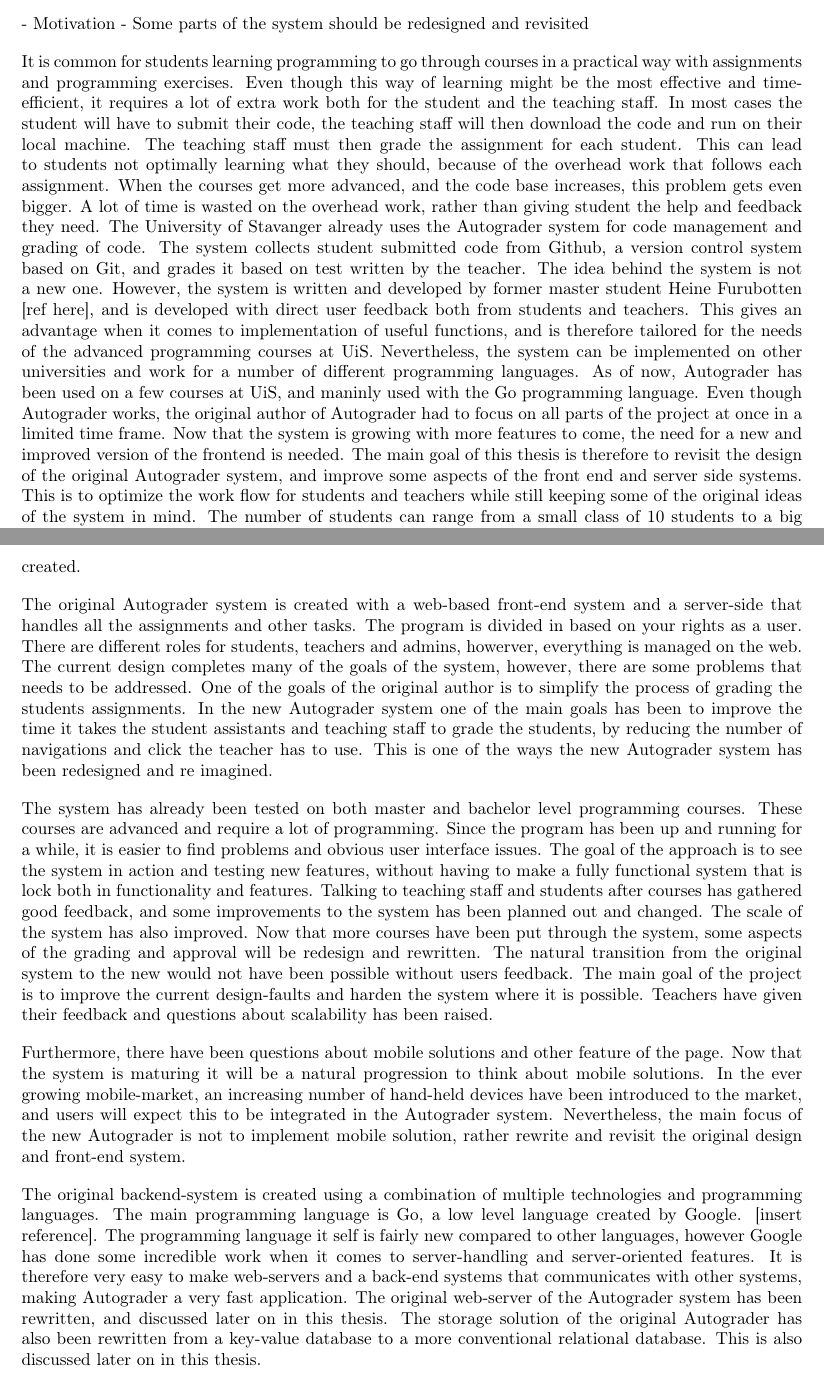
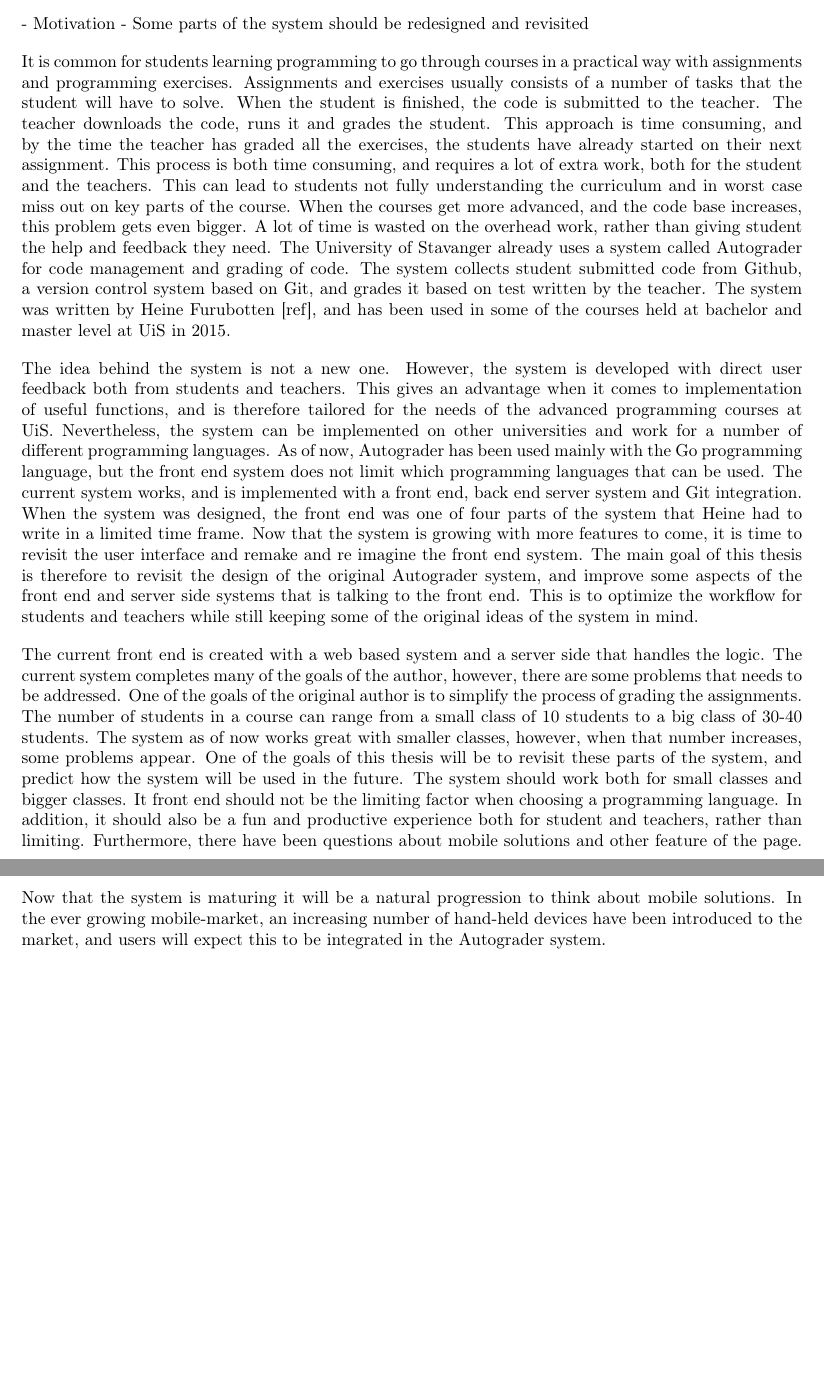
Before and after one commit to bacheloroppgave/thesis, a LaTeX thesis (files/_region_.tex, which reads files/chapters/intro/intro.tex): two parts of pages 2 and 3 of 9, joined at a grey line, cut so that both start at the same text, the shorter picture padded with empty space. Compiled offline with pdfLaTeX.

Commit message:
Thomas homework new intro

```diff
--- a/files/chapters/intro/intro.tex
+++ b/files/chapters/intro/intro.tex
@@ -16,25 +16,10 @@
 - Some parts of the system should be redesigned and revisited
 
 
-It is common for students learning programming to go through courses in a practical way with assignments and programming exercises. Even though this way of learning might be the most effective and time-efficient, it requires a lot of extra work both for the student and the teaching staff. In most cases the student will have to submit their code, the teaching staff will then download the code and run on their local machine. The teaching staff must then grade the assignment for each student. This can lead to students not optimally learning what they should, because of the overhead work that follows each assignment. When the courses get more advanced, and the code base increases, this problem gets even bigger. A lot of time is wasted on the overhead work, rather than giving student the help and feedback they need.
-The University of Stavanger already uses the Autograder system for code management and grading of code. The system collects student submitted code from Github, a version control system based on Git, and grades it based on test written by the teacher. The idea behind the system is not a new one. However, the system is written and developed by former master student Heine Furubotten [ref here], and is developed with direct user feedback both from students and teachers. This gives an advantage when it comes to implementation of useful functions, and is therefore tailored for the needs of the advanced programming courses at UiS. Nevertheless, the system can be implemented on other universities and work for a number of different programming languages. As of now, Autograder has been used on a few courses at UiS, and maninly used with the Go programming language.
-Even though Autograder works, the original author of Autograder had to focus on all parts of the project at once in a limited time frame. Now that the system is growing with more features to come, the need for a new and improved version of the frontend is needed. The main goal of this thesis is therefore to revisit the design of the original Autograder system, and improve some aspects of the front end and server side systems. This is to optimize the work flow for students and teachers while still keeping some of the original ideas of the system in mind.
-The number of students can range from a small class of 10 students to a big class of 40+ students. The new front end will therefore facilitate the grading of all these students in an improved way. The teachers should have access to all students in a centralized place.
+It is common for students learning programming to go through courses in a practical way with assignments and programming exercises. Assignments and exercises usually consists of a number of tasks that the student will have to solve. When the student is finished, the code is submitted to the teacher. The teacher downloads the code, runs it and grades the student. This approach is time consuming, and by the time the teacher has graded all the exercises, the students have already started on their next assignment. This process is both time consuming, and requires a lot of extra work, both for the student and the teachers. This can lead to students not fully understanding the curriculum and in worst case miss out on key parts of the course. When the courses get more advanced, and the code base increases, this problem gets even bigger. A lot of time is wasted on the overhead work, rather than giving student the help and feedback they need. The University of Stavanger already uses a system called Autograder for code management and grading of code. The system collects student submitted code from Github, a version control system based on Git, and grades it based on test written by the teacher. The system was written by Heine Furubotten [ref], and has been used in some of the courses held at bachelor and master level at UiS in 2015.
 
+The idea behind the system is not a new one. However, the system is developed with direct user feedback both from students and teachers. This gives an advantage when it comes to implementation of useful functions, and is therefore tailored for the needs of the advanced programming courses at UiS. Nevertheless, the system can be implemented on other universities and work for a number of different programming languages. As of now, Autograder has been used mainly with the Go programming language, but the front end system does not limit which programming languages that can be used. The current system works, and is implemented with a front end, back end server system and Git integration. When the system was designed, the front end was one of four parts of the system that Heine had to write in a limited time frame. Now that the system is growing with more features to come, it is time to revisit the user interface and remake and re imagine the front end system. The main goal of this thesis is therefore to revisit the design of the original Autograder system, and improve some aspects of the front end and server side systems that is talking to the front end. This is to optimize the workflow for students and teachers while still keeping some of the original ideas of the system in mind.
 
-
-
-
-
-
-Most programs go through many changes and iterations throughout the design-process and development phase. Therefore, it can be useful to revisit certain parts and rethink some aspects of the program. At the University of Stavanger, former master student Heine Furubotten (insert reference) created the Autograder-system for automatic code submission and a practical feedback for students. The system was designed to remove all the overhead that the students must think of when submitting the code. The former way of submitting code required the teacher and student to share the code, where the teacher would have to download the code and run it, before giving feedback to the student. This is a long time-consuming process, and the time it takes for the student to get feedback and approval is long. Therefore, the Autograder system solves many of the earlier problems of the old system. In addision, the Autograder system is connected to Github, a git version-control-system, where sharing and managing code is very easy. The system was created so that the teaching staff could do a faster and better job with feedback and learning. The idea of having the code automatically graded and corrected is not a new one, however, at the University of Stavanger, no such systems existed and thus the program was created.
-
-The original Autograder system is created with a web-based front-end system and a server-side that handles all the assignments and other tasks. The program is divided in based on your rights as a user. There are different roles for students, teachers and admins, howerver, everything is managed on the web. The current design completes many of the goals of the system, however, there are some problems that needs to be addressed. One of the goals of the original author is to simplify the process of grading the students assignments. In the new Autograder system one of the main goals has been to improve the time it takes the student assistants and teaching staff to grade the students, by reducing the number of navigations and click the teacher has to use. This is one of the ways the new Autograder system has been redesigned and re imagined.
-
-The system has already been tested on both master and bachelor level programming courses. These courses are advanced and require a lot of programming. Since the program has been up and running for a while, it is easier to find problems and obvious user interface issues. The goal of the approach is to see the system in action and testing new features, without having to make a fully functional system that is lock both in functionality and features. Talking to teaching staff and students after courses has gathered good feedback, and some improvements to the system has been planned out and changed. The scale of the system has also improved. Now that more courses have been put through the system, some aspects of the grading and approval will be redesign and rewritten. The natural transition from the original system to the new would not have been possible without users feedback. The main goal of the project is to improve the current design-faults and harden the system where it is possible. Teachers have given their feedback and questions about scalability has been raised.
-
-Furthermore, there have been questions about mobile solutions and other feature of the page. Now that the system is maturing it will be a natural progression to think about mobile solutions. In the ever growing mobile-market, an increasing number of hand-held devices have been introduced to the market, and users will expect this to be integrated in the Autograder system. Nevertheless, the main focus of the new Autograder is not to implement mobile solution, rather rewrite and revisit the original design and front-end system.
-
-The original backend-system is created using a combination of multiple technologies and programming languages. The main programming language is Go, a low level language created by Google. [insert reference]. The programming language it self is fairly new compared to other languages, however Google has done some incredible work when it comes to server-handling and server-oriented features. It is therefore very easy to make web-servers and a back-end systems that communicates with other systems, making Autograder a very fast application. The original web-server of the Autograder system has been rewritten, and discussed later on in this thesis. The storage solution of the original Autograder has also been rewritten from a key-value database to a more conventional relational database. This is also discussed later on in this thesis.
+The current front end is created with a web based system and a server side that handles the logic. The current system completes many of the goals of the author, however, there are some problems that needs to be addressed. One of the goals of the original author is to simplify the process of grading the assignments. The number of students in a course can range from a small class of 10 students to a big class of 30-40 students. The system as of now works great with smaller classes, however, when that number increases, some problems appear. One of the goals of this thesis will be to revisit these parts of the system, and predict how the system will be used in the future. The system should work both for small classes and bigger classes. It front end should not be the limiting factor when choosing a programming language. In addition, it should also be a fun and productive experience both for student and teachers, rather than limiting. Furthermore, there have been questions about mobile solutions and other feature of the page. Now that the system is maturing it will be a natural progression to think about mobile solutions. In the ever growing mobile-market, an increasing number of hand-held devices have been introduced to the market, and users will expect this to be integrated in the Autograder system.
 
 %\end{document}
```
Also changed, not shown: 2 other files.
